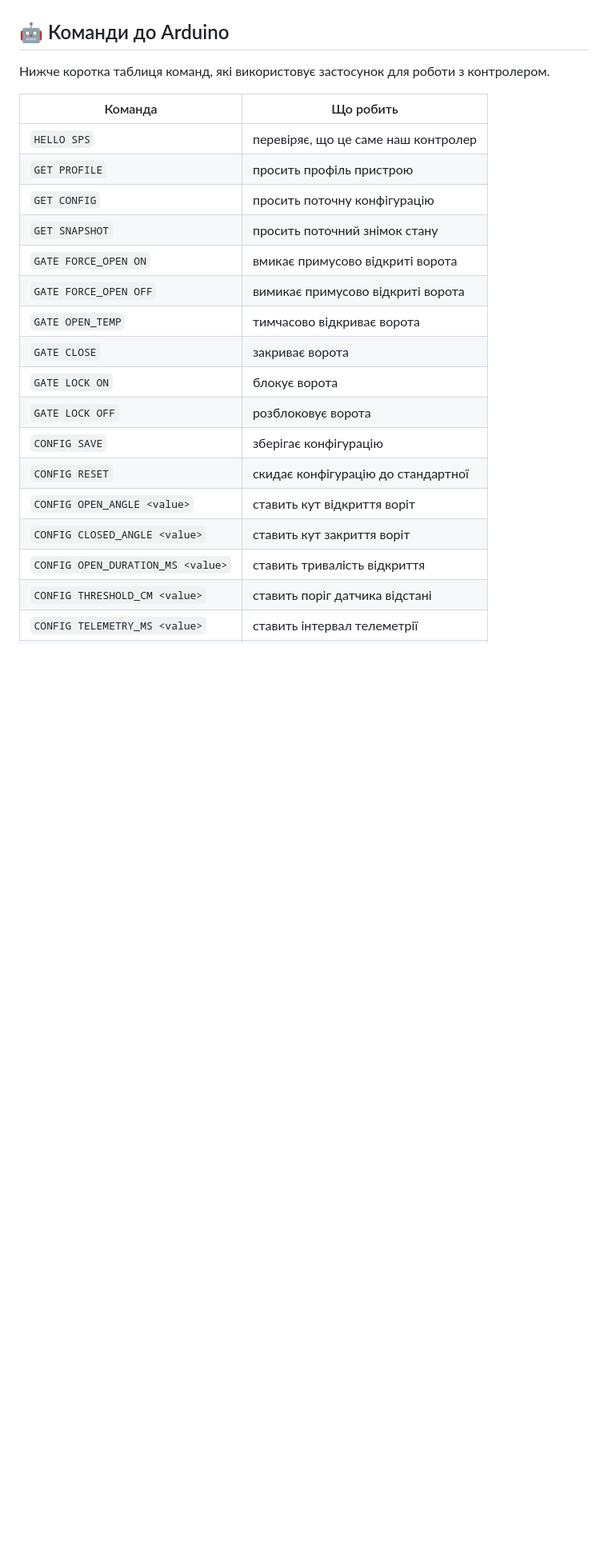
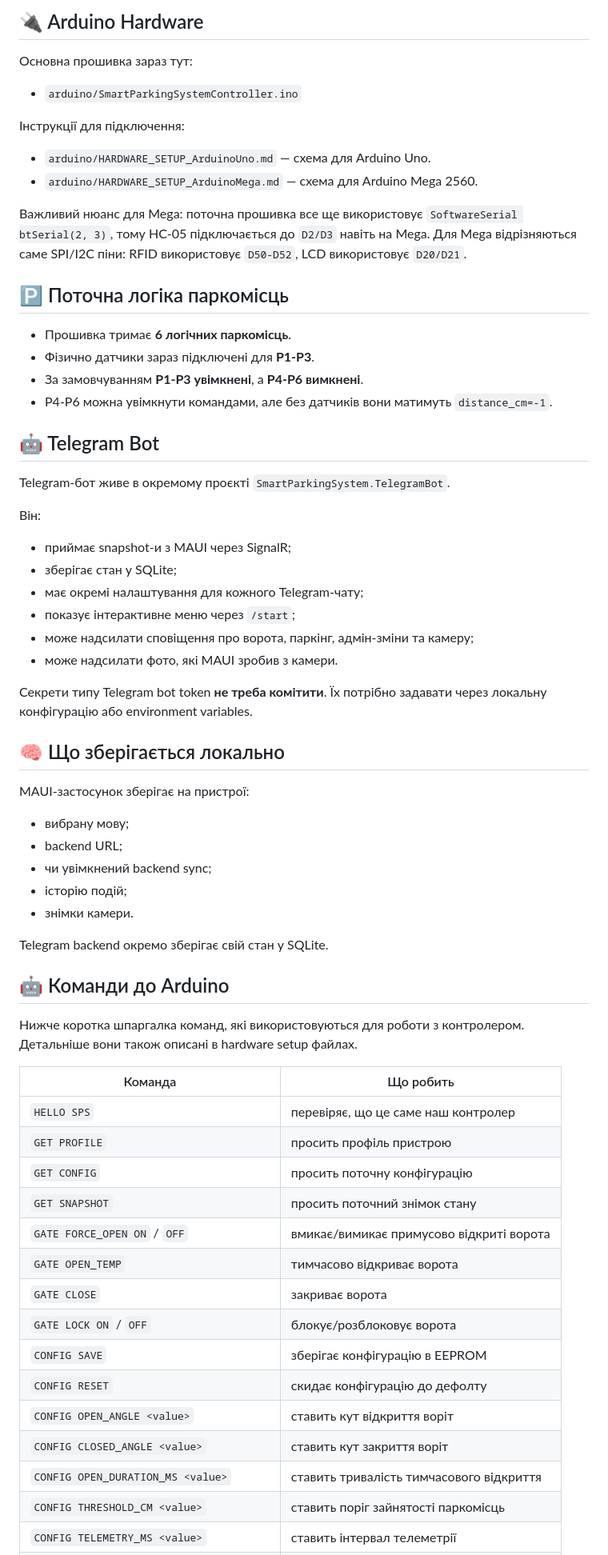
Before and after one commit to KivaBall/SmartParkingSystem, a Markdown page: README.md, the part around one of its changes. Shown at 80% size. Drawn GitHub-style; blank space fills up the shorter version.

```diff
--- a/README.md
+++ b/README.md
@@ -47,7 +67,53 @@
+## 🔌 Arduino Hardware
+
+Основна прошивка зараз тут:
+
+- `arduino/SmartParkingSystemController.ino`
+
+Інструкції для підключення:
+
+- `arduino/HARDWARE_SETUP_ArduinoUno.md` — схема для Arduino Uno.
+- `arduino/HARDWARE_SETUP_ArduinoMega.md` — схема для Arduino Mega 2560.
+
+Важливий нюанс для Mega: поточна прошивка все ще використовує `SoftwareSerial btSerial(2, 3)`, тому HC-05 підключається до `D2/D3` навіть на Mega. Для Mega відрізняються саме SPI/I2C піни: RFID використовує `D50-D52`, LCD використовує `D20/D21`.
+
+## 🅿️ Поточна логіка паркомісць
+
+- Прошивка тримає **6 логічних паркомісць**.
+- Фізично датчики зараз підключені для **P1-P3**.
+- За замовчуванням **P1-P3 увімкнені**, а **P4-P6 вимкнені**.
+- P4-P6 можна увімкнути командами, але без датчиків вони матимуть `distance_cm=-1`.
+
+## 🤖 Telegram Bot
+
+Telegram-бот живе в окремому проєкті `SmartParkingSystem.TelegramBot`.
+
+Він:
+
+- приймає snapshot-и з MAUI через SignalR;
+- зберігає стан у SQLite;
+- має окремі налаштування для кожного Telegram-чату;
+- показує інтерактивне меню через `/start`;
+- може надсилати сповіщення про ворота, паркінг, адмін-зміни та камеру;
+- може надсилати фото, які MAUI зробив з камери.
+
+Секрети типу Telegram bot token **не треба комітити**. Їх потрібно задавати через локальну конфігурацію або environment variables.
+
+## 🧠 Що зберігається локально
+
+MAUI-застосунок зберігає на пристрої:
+
+- вибрану мову;
+- backend URL;
+- чи увімкнений backend sync;
+- історію подій;
+- знімки камери.
+
+Telegram backend окремо зберігає свій стан у SQLite.
 
 ## 🤖 Команди до Arduino
 
-Нижче коротка таблиця команд, які використовує застосунок для роботи з контролером.
+Нижче коротка шпаргалка команд, які використовуються для роботи з контролером. Детальніше вони також описані в hardware setup файлах.
 
 | Команда | Що робить |
 |---|---|
@@ -55,16 +121,14 @@
 | `GET PROFILE` | просить профіль пристрою |
 | `GET CONFIG` | просить поточну конфігурацію |
 | `GET SNAPSHOT` | просить поточний знімок стану |
-| `GATE FORCE_OPEN ON` | вмикає примусово відкриті ворота |
-| `GATE FORCE_OPEN OFF` | вимикає примусово відкриті ворота |
+| `GATE FORCE_OPEN ON` / `OFF` | вмикає/вимикає примусово відкриті ворота |
 | `GATE OPEN_TEMP` | тимчасово відкриває ворота |
 | `GATE CLOSE` | закриває ворота |
-| `GATE LOCK ON` | блокує ворота |
-| `GATE LOCK OFF` | розблоковує ворота |
-| `CONFIG SAVE` | зберігає конфігурацію |
-| `CONFIG RESET` | скидає конфігурацію до стандартної |
+| `GATE LOCK ON` / `OFF` | блокує/розблоковує ворота |
+| `CONFIG SAVE` | зберігає конфігурацію в EEPROM |
+| `CONFIG RESET` | скидає конфігурацію до дефолту |
 | `CONFIG OPEN_ANGLE <value>` | ставить кут відкриття воріт |
 | `CONFIG CLOSED_ANGLE <value>` | ставить кут закриття воріт |
-| `CONFIG OPEN_DURATION_MS <value>` | ставить тривалість відкриття |
-| `CONFIG THRESHOLD_CM <value>` | ставить поріг датчика відстані |
+| `CONFIG OPEN_DURATION_MS <value>` | ставить тривалість тимчасового відкриття |
+| `CONFIG THRESHOLD_CM <value>` | ставить поріг зайнятості паркомісць |
 | `CONFIG TELEMETRY_MS <value>` | ставить інтервал телеметрії |
```
Also changed, not shown: other parts of README.md (+82 -52 lines).
